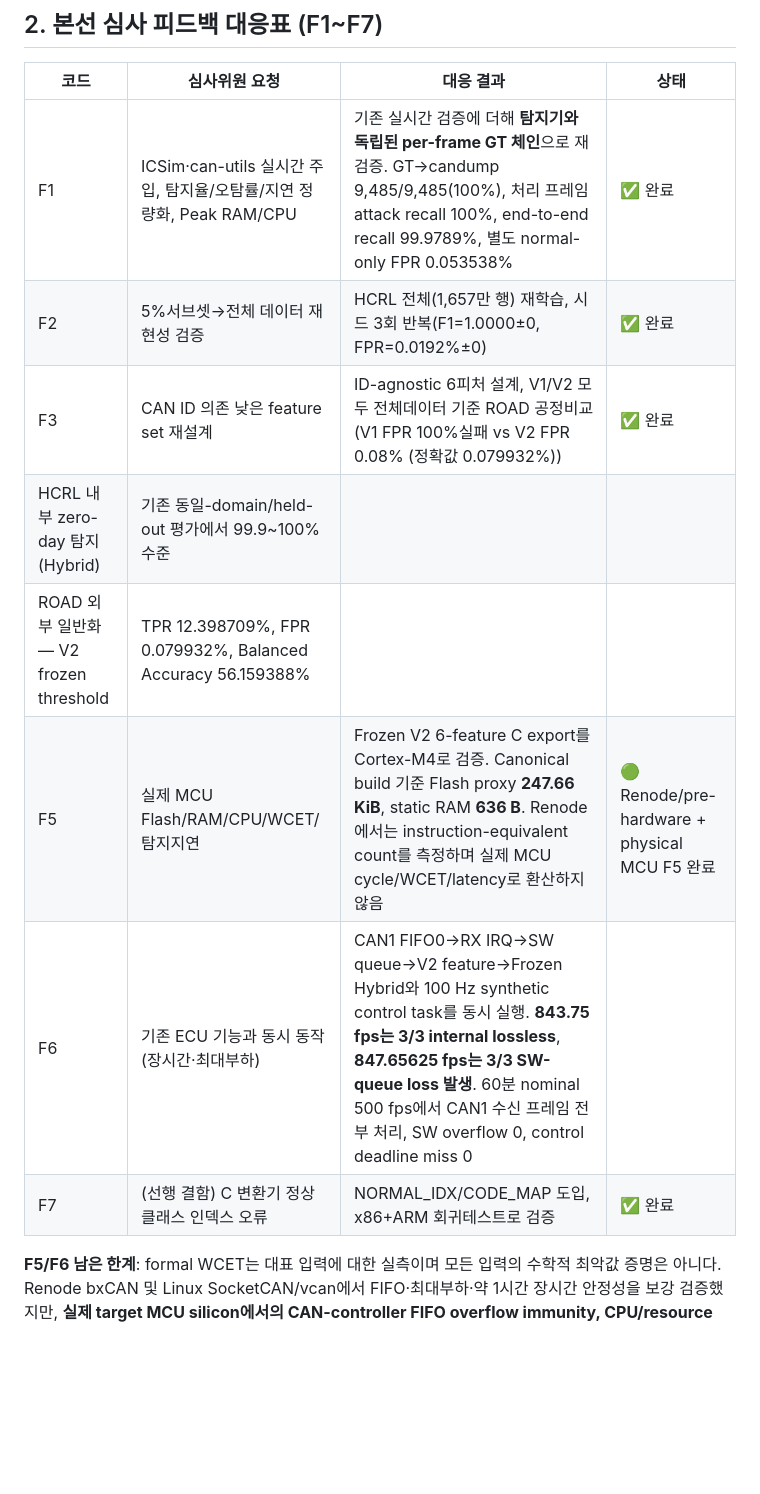
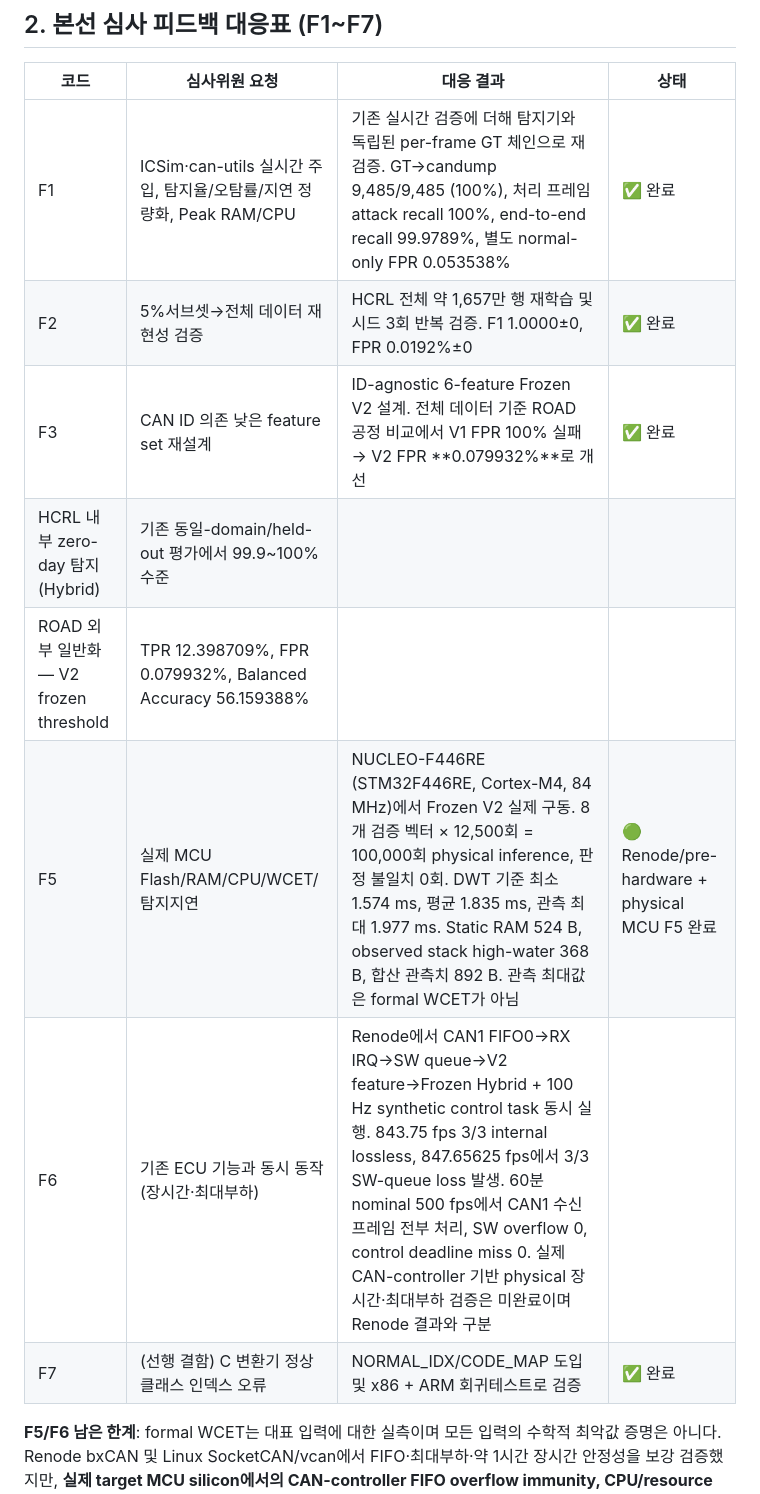
Before and after one commit to qkdlsem-maker/canids_export, a Markdown page: README.md, the part around the change. Rendered like a GitHub page; blank space fills up the shorter version.

```diff
--- a/README.md
+++ b/README.md
@@ -23,14 +23,14 @@ CAN 버스는 발신자 인증·암호화가 없어 DoS/Fuzzing/Spoofing 공격
 
 | 코드 | 심사위원 요청 | 대응 결과 | 상태 |
 |---|---|---|---|
-| F1 | ICSim·can-utils 실시간 주입, 탐지율/오탐률/지연 정량화, Peak RAM/CPU | 기존 실시간 검증에 더해 **탐지기와 독립된 per-frame GT 체인**으로 재검증. GT→candump 9,485/9,485(100%), 처리 프레임 attack recall 100%, end-to-end recall 99.9789%, 별도 normal-only FPR 0.053538% | ✅ 완료 |
-| F2 | 5%서브셋→전체 데이터 재현성 검증 | HCRL 전체(1,657만 행) 재학습, 시드 3회 반복(F1=1.0000±0, FPR=0.0192%±0) | ✅ 완료 |
-| F3 | CAN ID 의존 낮은 feature set 재설계 | ID-agnostic 6피처 설계, V1/V2 모두 전체데이터 기준 ROAD 공정비교(V1 FPR 100%실패 vs V2 FPR 0.08% (정확값 0.079932%)) | ✅ 완료 |
+| F1 | ICSim·can-utils 실시간 주입, 탐지율/오탐률/지연 정량화, Peak RAM/CPU | 기존 실시간 검증에 더해 탐지기와 독립된 per-frame GT 체인으로 재검증. GT→candump 9,485/9,485 (100%), 처리 프레임 attack recall 100%, end-to-end recall 99.9789%, 별도 normal-only FPR 0.053538% | ✅ 완료 |
+| F2 | 5%서브셋→전체 데이터 재현성 검증 | HCRL 전체 약 1,657만 행 재학습 및 시드 3회 반복 검증. F1 1.0000±0, FPR 0.0192%±0 | ✅ 완료 |
+| F3 | CAN ID 의존 낮은 feature set 재설계 | ID-agnostic 6-feature Frozen V2 설계. 전체 데이터 기준 ROAD 공정 비교에서 V1 FPR 100% 실패 → V2 FPR **0.079932%**로 개선 | ✅ 완료 |
 | HCRL 내부 zero-day 탐지(Hybrid) | 기존 동일-domain/held-out 평가에서 99.9~100% 수준 |
 | ROAD 외부 일반화 — V2 frozen threshold | TPR 12.398709%, FPR 0.079932%, Balanced Accuracy 56.159388% |
-| F5 | 실제 MCU Flash/RAM/CPU/WCET/탐지지연 | Frozen V2 6-feature C export를 Cortex-M4로 검증. Canonical build 기준 Flash proxy **247.66 KiB**, static RAM **636 B**. Renode에서는 instruction-equivalent count를 측정하며 실제 MCU cycle/WCET/latency로 환산하지 않음 | 🟢 Renode/pre-hardware + physical MCU F5 완료 |
-| F6 | 기존 ECU 기능과 동시 동작(장시간·최대부하) | CAN1 FIFO0→RX IRQ→SW queue→V2 feature→Frozen Hybrid와 100 Hz synthetic control task를 동시 실행. **843.75 fps는 3/3 internal lossless**, **847.65625 fps는 3/3 SW-queue loss 발생**. 60분 nominal 500 fps에서 CAN1 수신 프레임 전부 처리, SW overflow 0, control deadline miss 0 |  |
-| F7 | (선행 결함) C 변환기 정상 클래스 인덱스 오류 | NORMAL_IDX/CODE_MAP 도입, x86+ARM 회귀테스트로 검증 | ✅ 완료 |
+| F5 | 실제 MCU Flash/RAM/CPU/WCET/탐지지연 | NUCLEO-F446RE (STM32F446RE, Cortex-M4, 84 MHz)에서 Frozen V2 실제 구동. 8개 검증 벡터 × 12,500회 = 100,000회 physical inference, 판정 불일치 0회. DWT 기준 최소 1.574 ms, 평균 1.835 ms, 관측 최대 1.977 ms. Static RAM 524 B, observed stack high-water 368 B, 합산 관측치 892 B. 관측 최대값은 formal WCET가 아님 | 🟢 Renode/pre-hardware + physical MCU F5 완료 |
+| F6 | 기존 ECU 기능과 동시 동작(장시간·최대부하) | Renode에서 CAN1 FIFO0→RX IRQ→SW queue→V2 feature→Frozen Hybrid + 100 Hz synthetic control task 동시 실행. 843.75 fps 3/3 internal lossless, 847.65625 fps에서 3/3 SW-queue loss 발생. 60분 nominal 500 fps에서 CAN1 수신 프레임 전부 처리, SW overflow 0, control deadline miss 0. 실제 CAN-controller 기반 physical 장시간·최대부하 검증은 미완료이며 Renode 결과와 구분 |  |
+| F7 | (선행 결함) C 변환기 정상 클래스 인덱스 오류 | NORMAL_IDX/CODE_MAP 도입 및 x86 + ARM 회귀테스트로 검증 | ✅ 완료 |
 
 **F5/F6 남은 한계**: formal WCET는 대표 입력에 대한 실측이며 모든 입력의 수학적 최악값 증명은 아니다. Renode bxCAN 및 Linux SocketCAN/vcan에서 FIFO·최대부하·약 1시간 장시간 안정성을 보강 검증했지만, **실제 target MCU silicon에서의 CAN-controller FIFO overflow immunity, CPU/resource behavior, 장시간 연속 운용은 아직 검증하지 않았다.** 따라서 Renode/host-side 결과는 실제 하드웨어 검증과 구분하여 보고한다.
 
```
